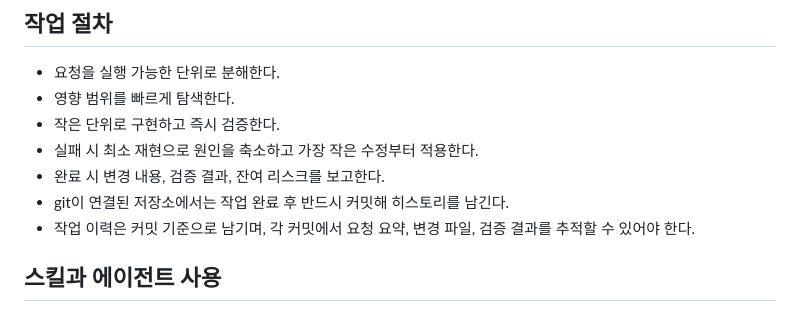
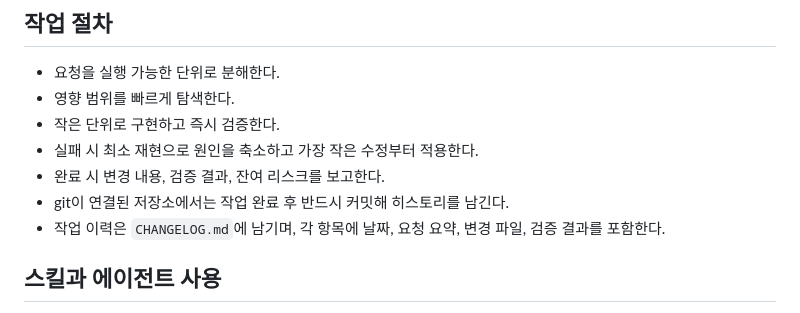
Before and after one commit to demoon84/vibe-terminal, a Markdown page: AGENTS.md, the part around the change. GitHub-like rendering.

Commit message:
docs: track work history in CHANGELOG

```diff
--- a/AGENTS.md
+++ b/AGENTS.md
@@ -25,7 +25,7 @@
 - 실패 시 최소 재현으로 원인을 축소하고 가장 작은 수정부터 적용한다.
 - 완료 시 변경 내용, 검증 결과, 잔여 리스크를 보고한다.
 - git이 연결된 저장소에서는 작업 완료 후 반드시 커밋해 히스토리를 남긴다.
-- 작업 이력은 커밋 기준으로 남기며, 각 커밋에서 요청 요약, 변경 파일, 검증 결과를 추적할 수 있어야 한다.
+- 작업 이력은 `CHANGELOG.md`에 남기며, 각 항목에 날짜, 요청 요약, 변경 파일, 검증 결과를 포함한다.
 
 ## 스킬과 에이전트 사용
 - 작업과 직접 관련된 최소 스킬만 사용한다.
```
Also changed, not shown: CHANGELOG.md (added, +8 -0 lines).
